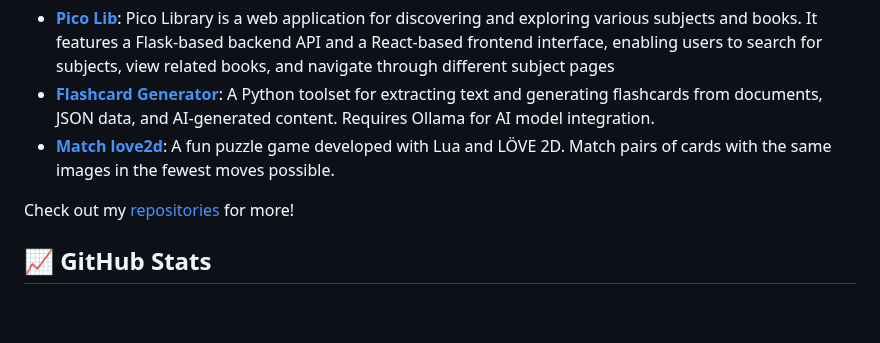
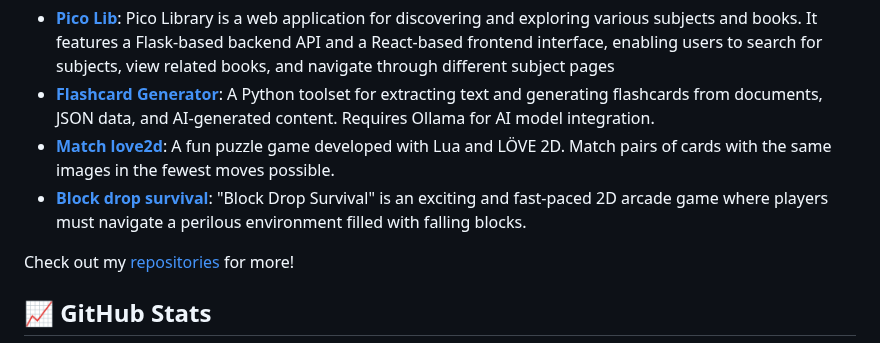
Before and after one commit to piccolojnr/piccolojnr, a Markdown page: README.md, the part around the change. Rendered like a GitHub page; blank space fills up the shorter version.

```diff
--- a/README.md
+++ b/README.md
@@ -25,6 +25,7 @@ Here are a few projects I've been working on:
 - **[Pico Lib](https://github.com/piccolojnr/pico-lib.git)**: Pico Library is a web application for discovering and exploring various subjects and books. It features a Flask-based backend API and a React-based frontend interface, enabling users to search for subjects, view related books, and navigate through different subject pages
 - **[Flashcard Generator](https://github.com/piccolojnr/flashcard_generator.git)**: A Python toolset for extracting text and generating flashcards from documents, JSON data, and AI-generated content. Requires Ollama for AI model integration.
 - **[Match love2d](https://github.com/piccolojnr/match_love2d.git)**: A fun puzzle game developed with Lua and LÖVE 2D. Match pairs of cards with the same images in the fewest moves possible.
+- **[Block drop survival](https://github.com/piccolojnr/block-drop-survival.git)**: "Block Drop Survival" is an exciting and fast-paced 2D arcade game where players must navigate a perilous environment filled with falling blocks.
 
 Check out my [repositories](https://github.com/piccolojnr?tab=repositories) for more!
 
```
